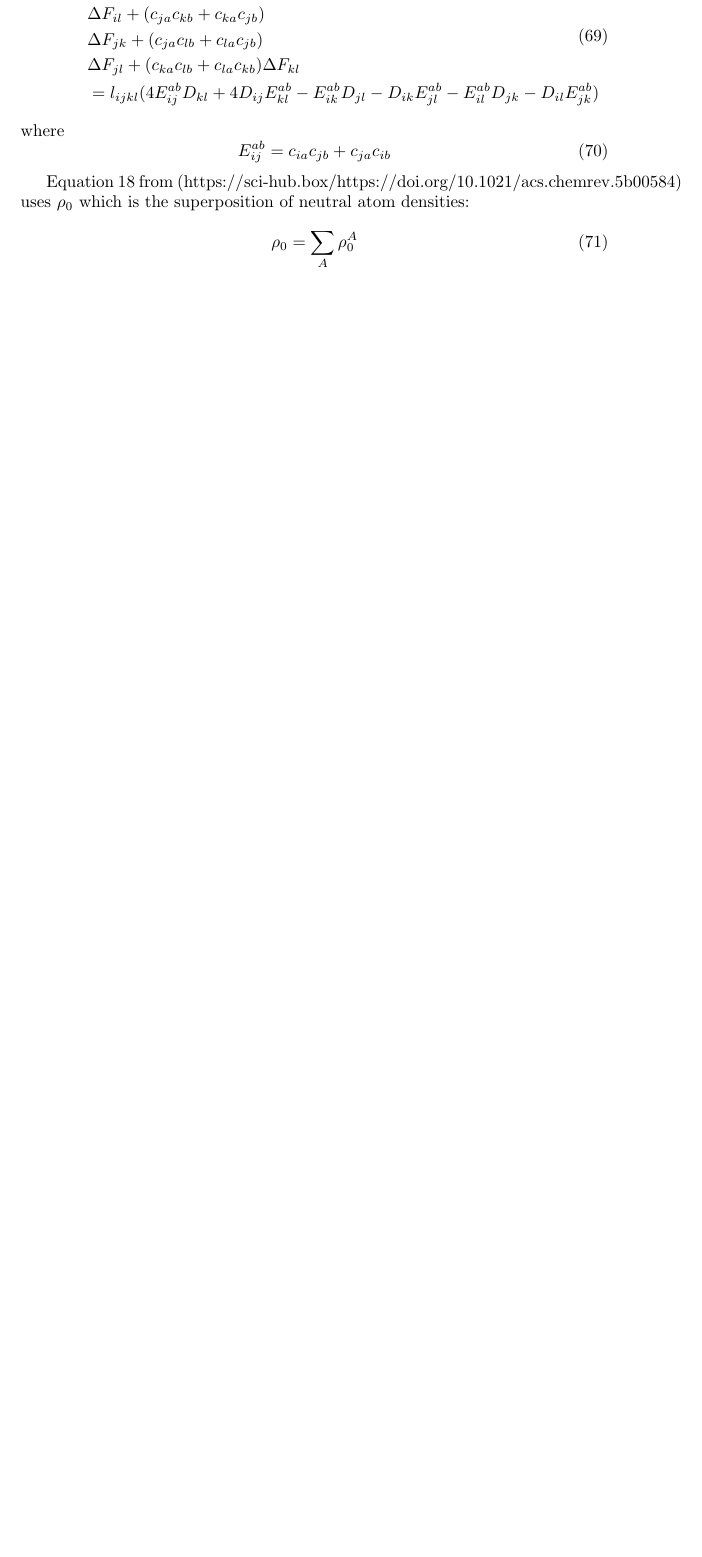
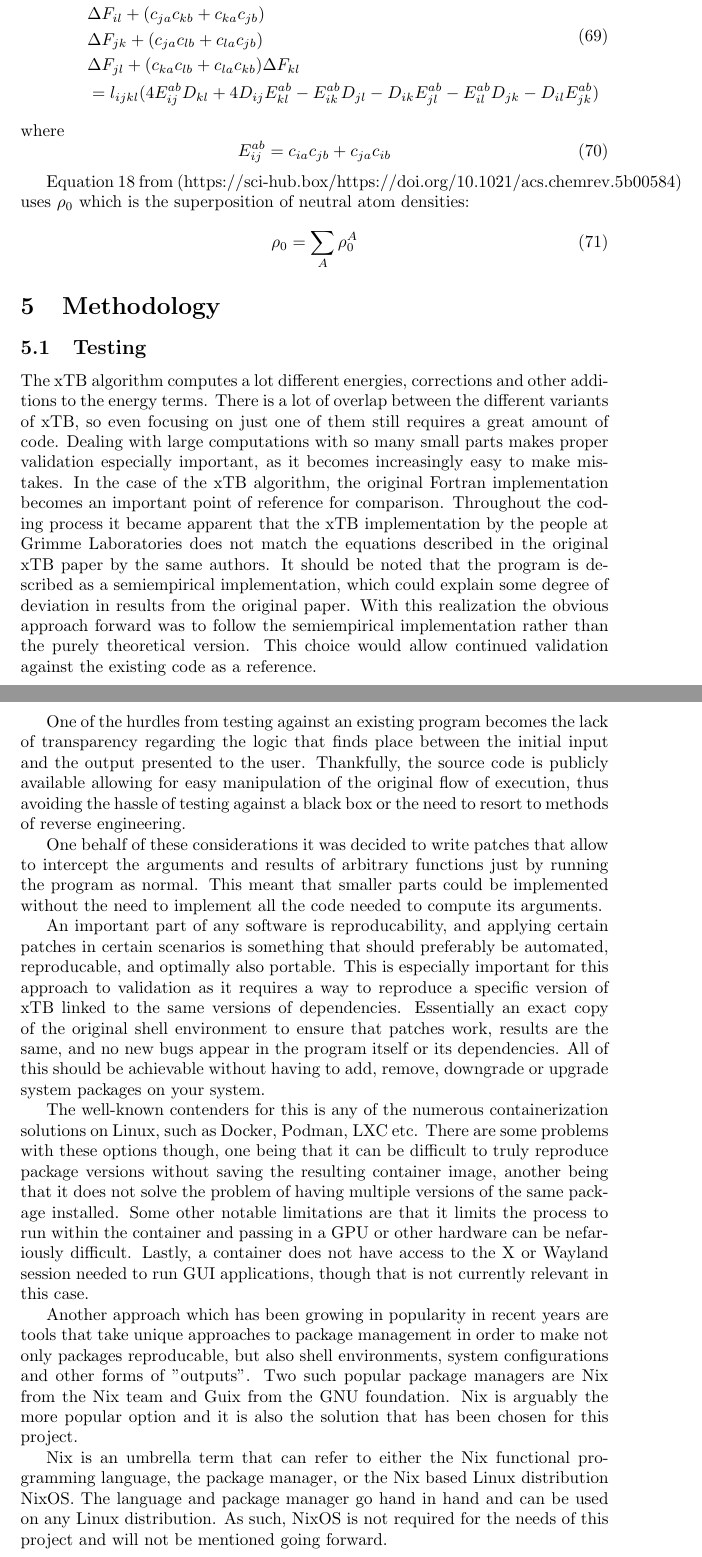
Before and after one commit to AceMouse/xTB-math, a LaTeX document (report/main.tex, which reads report/methodology/methodology.tex): part of page 11 of 13 before the commit and two parts of pages 11 and 12 of 14 after it, the two joined at a grey line, cut so that both start at the same text, the shorter picture padded with empty space. Compiled offline with pdfLaTeX.

Commit message:
add introduction to testing section

```diff
--- /dev/null
+++ b/report/methodology/methodology.tex
@@ -0,0 +1,20 @@
+\section{Methodology}
+
+\subsection{Testing}
+
+The xTB algorithm computes a lot different energies, corrections and other additions to the energy terms. There is a lot of overlap between the different variants of xTB, so even focusing on just one of them still requires a great amount of code.
+Dealing with large computations with so many small parts makes proper validation especially important, as it becomes increasingly easy to make mistakes.
+In the case of the xTB algorithm, the original Fortran implementation becomes an important point of reference for comparison. Throughout the coding process it became apparent that the xTB implementation by the people at Grimme Laboratories does not match the equations described in the original xTB paper by the same authors. It should be noted that the program is described as a semiempirical implementation, which could explain some degree of deviation in results from the original paper.
+With this realization the obvious approach forward was to follow the semiempirical implementation rather than the purely theoretical version. This choice would allow continued validation against the existing code as a reference.
+
+One of the hurdles from testing against an existing program becomes the lack of transparency regarding the logic that finds place between the initial input and the output presented to the user. Thankfully, the source code is publicly available allowing for easy manipulation of the original flow of execution, thus avoiding the hassle of testing against a black box or the need to resort to methods of reverse engineering.
+
+One behalf of these considerations it was decided to write patches that allow to intercept the arguments and results of arbitrary functions just by running the program as normal. This meant that smaller parts could be implemented without the need to implement all the code needed to compute its arguments.
+
+An important part of any software is reproducability, and applying certain patches in certain scenarios is something that should preferably be automated, reproducable, and optimally also portable. This is especially important for this approach to validation as it requires a way to reproduce a specific version of xTB linked to the same versions of dependencies. Essentially an exact copy of the original shell environment to ensure that patches work, results are the same, and no new bugs appear in the program itself or its dependencies. All of this should be achievable without having to add, remove, downgrade or upgrade system packages on your system.
+
+The well-known contenders for this is any of the numerous containerization solutions on Linux, such as Docker, Podman, LXC etc. There are some problems with these options though, one being that it can be difficult to truly reproduce package versions without saving the resulting container image, another being that it does not solve the problem of having multiple versions of the same package installed. Some other notable limitations are that it limits the process to run within the container and passing in a GPU or other hardware can be nefariously difficult. Lastly, a container does not have access to the X or Wayland session needed to run GUI applications, though that is not currently relevant in this case.
+
+Another approach which has been growing in popularity in recent years are tools that take unique approaches to package management in order to make not only packages reproducable, but also shell environments, system configurations and other forms of "outputs". Two such popular package managers are Nix from the Nix team and Guix from the GNU foundation. Nix is arguably the more popular option and it is also the solution that has been chosen for this project.
+
+Nix is an umbrella term that can refer to either the Nix functional programming language, the package manager, or the Nix based Linux distribution NixOS. The language and package manager go hand in hand and can be used on any Linux distribution. As such, NixOS is not required for the needs of this project and will not be mentioned going forward.
```
Also changed, not shown: report/main.tex (+1 -0 lines), report/main.pdf.
